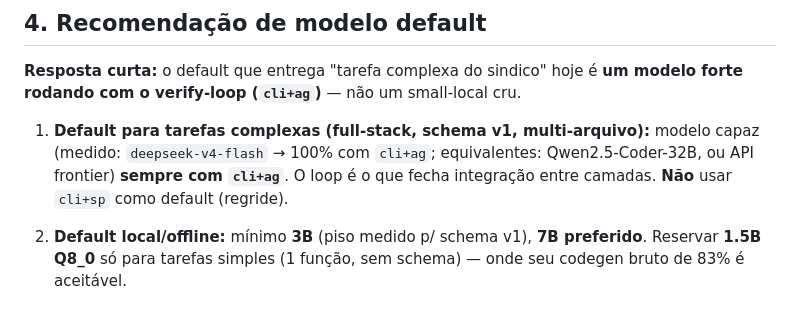
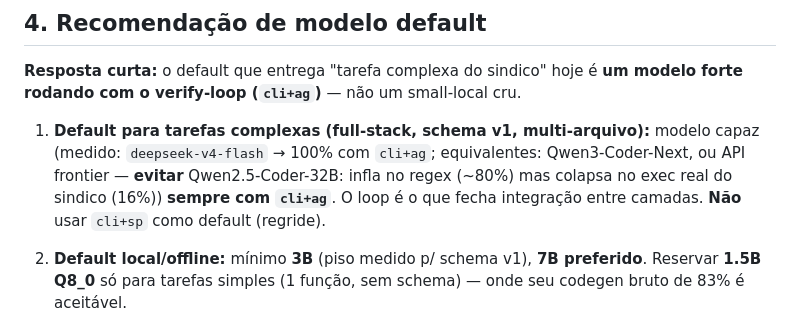
Before and after one commit to wesleysimplicio/simplicio-cli, a Markdown page: RELATORIO_CONSOLIDADO_E_RECOMENDACAO.md, the part around the change. GitHub-like rendering.

Commit message:
fix(docs): correct strong-model equivalent in decision report
Verified exec data (results_v13_5side.md) shows Qwen2.5-Coder-32B collapses on
real PHPUnit exec (16%) despite strong regex (~80%). Replace it with
Qwen3-Coder-Next (12/12 exec) as the strong equivalent to deepseek-v4-flash.

```diff
--- a/RELATORIO_CONSOLIDADO_E_RECOMENDACAO.md
+++ b/RELATORIO_CONSOLIDADO_E_RECOMENDACAO.md
@@ -68,7 +68,7 @@ Modelo medido: `deepseek/deepseek-v4-flash`.
 
 1. **Default para tarefas complexas (full-stack, schema v1, multi-arquivo):**
    modelo capaz (medido: `deepseek-v4-flash` → 100% com `cli+ag`; equivalentes:
-   Qwen2.5-Coder-32B, ou API frontier) **sempre com `cli+ag`**. O loop é o que
+   Qwen3-Coder-Next, ou API frontier — **evitar** Qwen2.5-Coder-32B: infla no regex (~80%) mas colapsa no exec real do sindico (16%)) **sempre com `cli+ag`**. O loop é o que
    fecha integração entre camadas. **Não** usar `cli+sp` como default (regride).
 
 2. **Default local/offline:** mínimo **3B** (piso medido p/ schema v1), **7B
```
